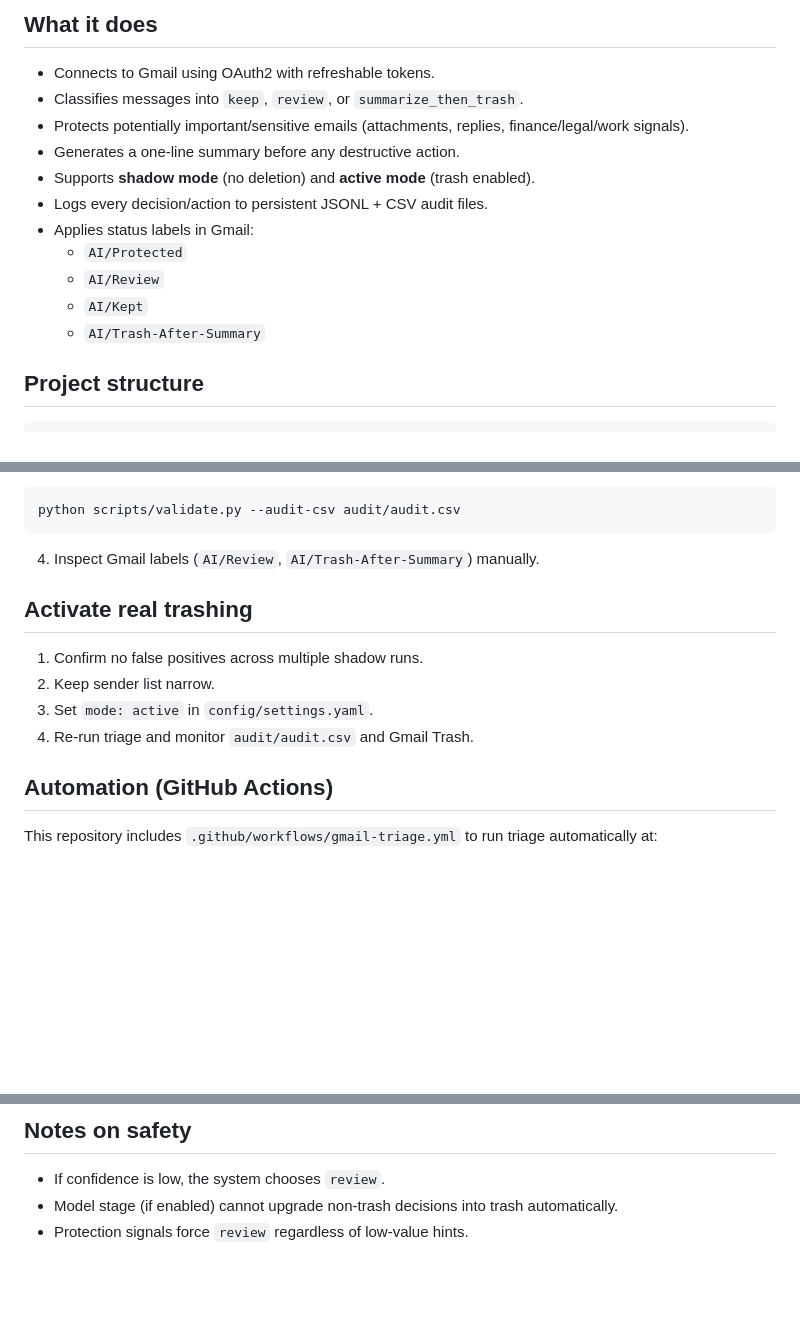
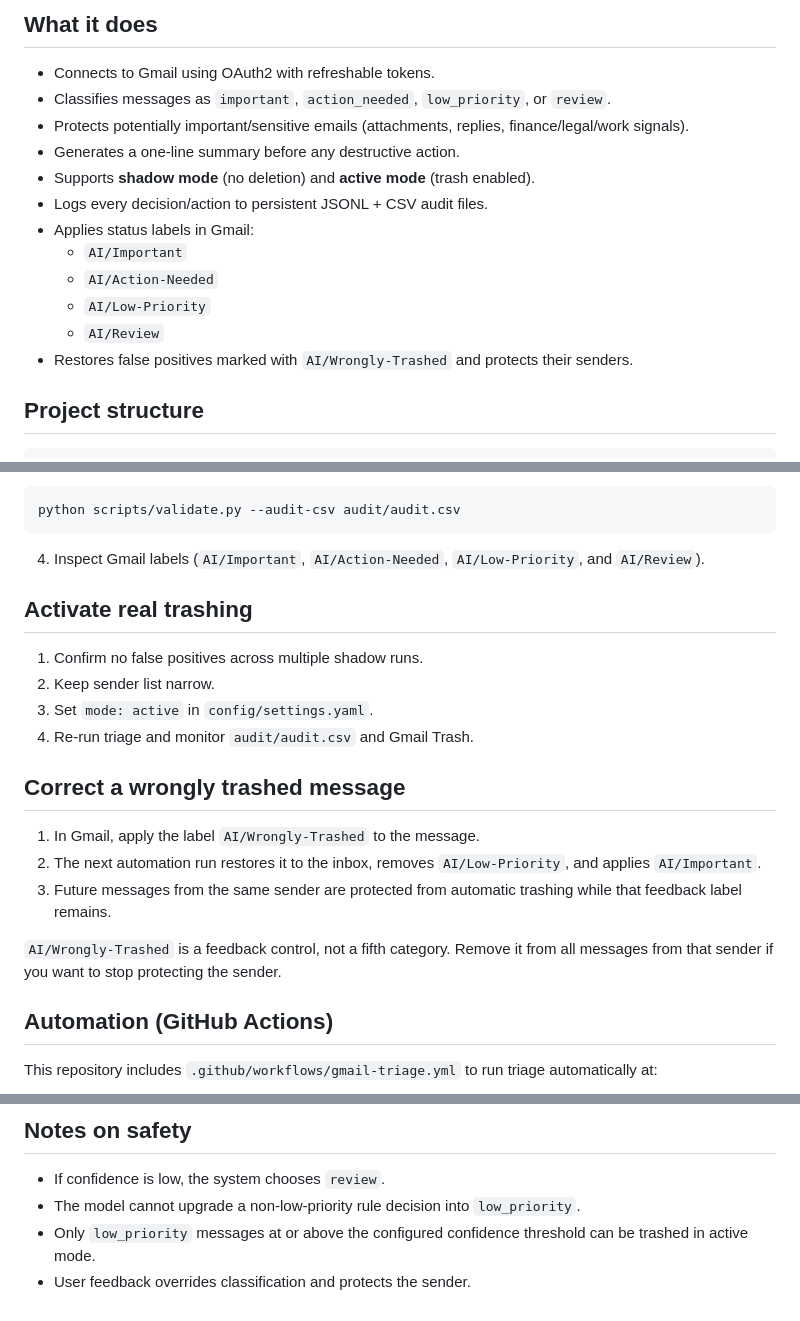
Before and after one commit to vpapats/gmail-cleanup-agent, a Markdown page: README.md, 3 parts joined by grey strips. GitHub-like rendering; blank space fills up the shorter version.

Commit message:
Add four-category Gmail triage feedback

````diff
--- a/README.md
+++ b/README.md
@@ -5,16 +5,17 @@ A conservative, production-oriented Gmail triage system for personal inbox clean
 ## What it does
 
 - Connects to Gmail using OAuth2 with refreshable tokens.
-- Classifies messages into `keep`, `review`, or `summarize_then_trash`.
+- Classifies messages as `important`, `action_needed`, `low_priority`, or `review`.
 - Protects potentially important/sensitive emails (attachments, replies, finance/legal/work signals).
 - Generates a one-line summary before any destructive action.
 - Supports **shadow mode** (no deletion) and **active mode** (trash enabled).
 - Logs every decision/action to persistent JSONL + CSV audit files.
 - Applies status labels in Gmail:
-  - `AI/Protected`
+  - `AI/Important`
+  - `AI/Action-Needed`
+  - `AI/Low-Priority`
   - `AI/Review`
-  - `AI/Kept`
-  - `AI/Trash-After-Summary`
+- Restores false positives marked with `AI/Wrongly-Trashed` and protects their senders.
 
 ## Project structure
 
@@ -99,7 +100,7 @@ python scripts/run_triage.py --config config/settings.yaml --audit-dir audit
 python scripts/validate.py --audit-csv audit/audit.csv
 ```
 
-4. Inspect Gmail labels (`AI/Review`, `AI/Trash-After-Summary`) manually.
+4. Inspect Gmail labels (`AI/Important`, `AI/Action-Needed`, `AI/Low-Priority`, and `AI/Review`).
 
 ## Activate real trashing
 
@@ -107,6 +108,15 @@ python scripts/validate.py --audit-csv audit/audit.csv
 2. Keep sender list narrow.
 3. Set `mode: active` in `config/settings.yaml`.
 4. Re-run triage and monitor `audit/audit.csv` and Gmail Trash.
+
+## Correct a wrongly trashed message
+
+1. In Gmail, apply the label `AI/Wrongly-Trashed` to the message.
+2. The next automation run restores it to the inbox, removes `AI/Low-Priority`, and applies `AI/Important`.
+3. Future messages from the same sender are protected from automatic trashing while that feedback label remains.
+
+`AI/Wrongly-Trashed` is a feedback control, not a fifth category. Remove it from all messages
+from that sender if you want to stop protecting the sender.
 
 ## Automation (GitHub Actions)
 
@@ -146,5 +156,6 @@ invalid so GitHub does not send repeated failure emails; manual runs still fail
 ## Notes on safety
 
 - If confidence is low, the system chooses `review`.
-- Model stage (if enabled) cannot upgrade non-trash decisions into trash automatically.
-- Protection signals force `review` regardless of low-value hints.
+- The model cannot upgrade a non-low-priority rule decision into `low_priority`.
+- Only `low_priority` messages at or above the configured confidence threshold can be trashed in active mode.
+- User feedback overrides classification and protects the sender.
````
